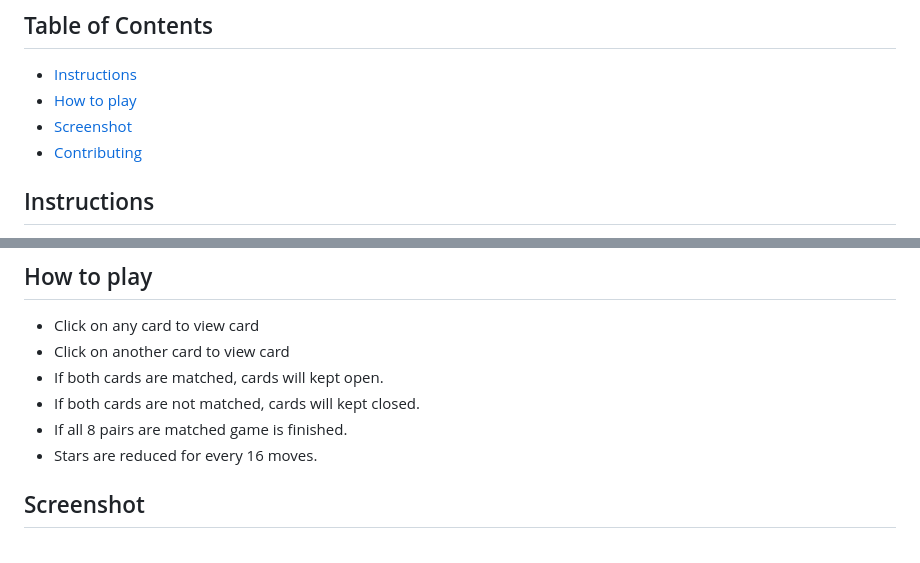
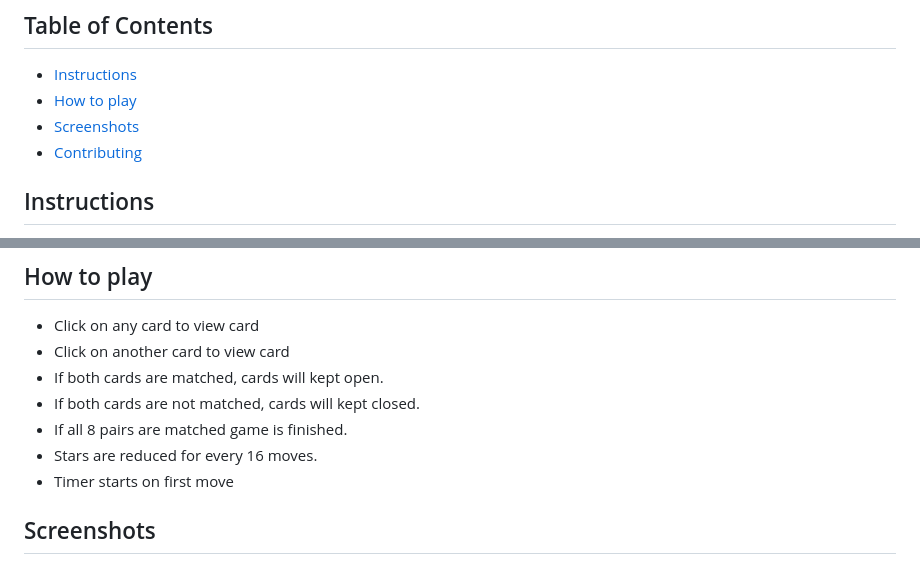
Before and after one commit to rajashekar/memory-game, a Markdown page: README.md, 2 parts joined by grey strips. Rendered like a GitHub page.

```diff
--- a/README.md
+++ b/README.md
@@ -6,7 +6,7 @@ This Project is done as part of Udacity Front end Web developer course. The purp
 
 * [Instructions](#instructions)
 * [How to play](#how-to-play)
-* [Screenshot](#screenshot)
+* [Screenshots](#screenshots)
 * [Contributing](#contributing)
 
 ## Instructions
@@ -32,6 +32,7 @@ Open `index.html` in any browser (drag and drop index.html in browser)
 - If both cards are not matched, cards will kept closed.
 - If all 8 pairs are matched game is finished.
 - Stars are reduced for every 16 moves.
+- Timer starts on first move
 
-## Screenshot
+## Screenshots
 
```
Also changed, not shown: other parts of README.md (+8 -1 lines), fail.png (added), match.png (added), screen.png (deleted), won.png (added), 3 other files.
